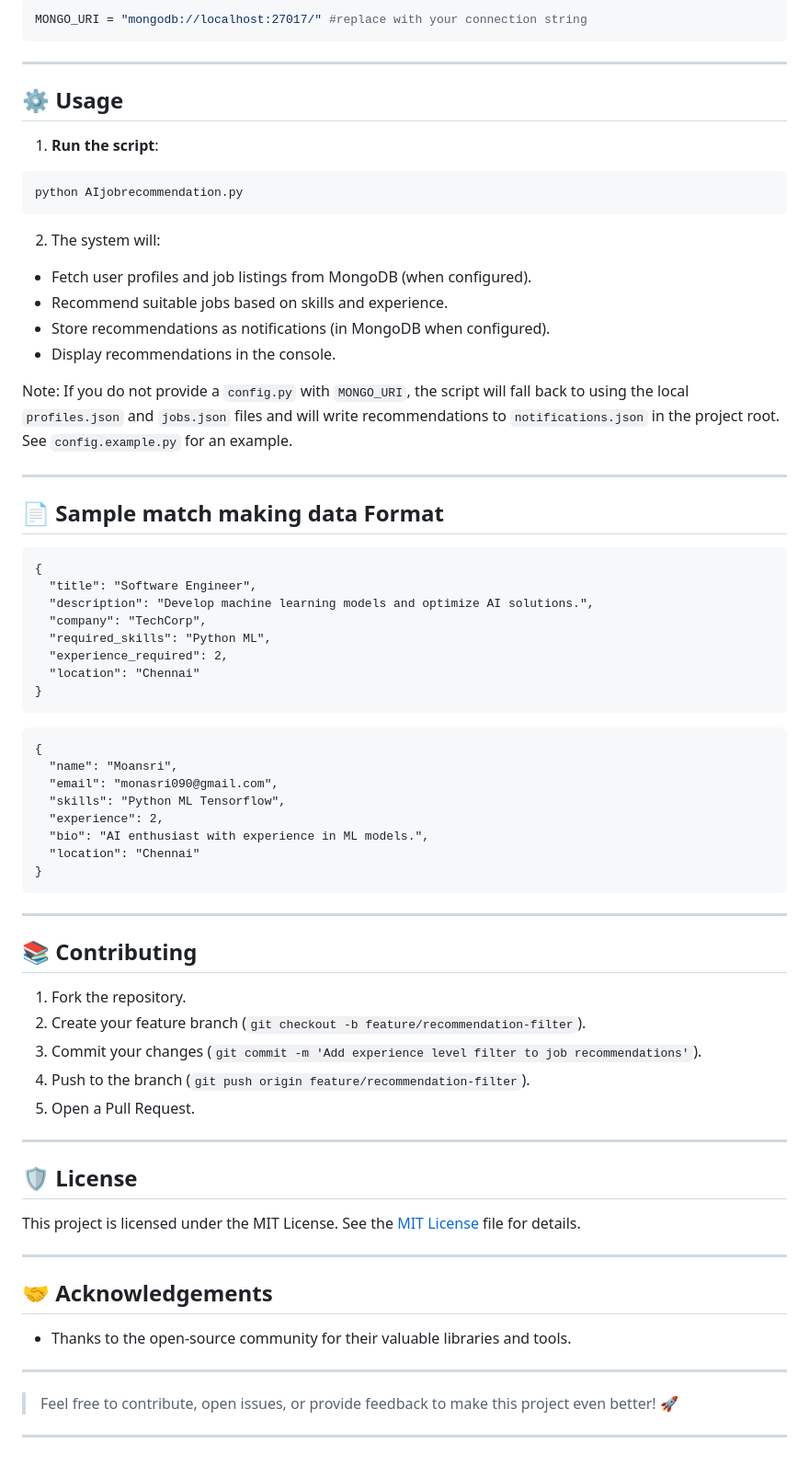
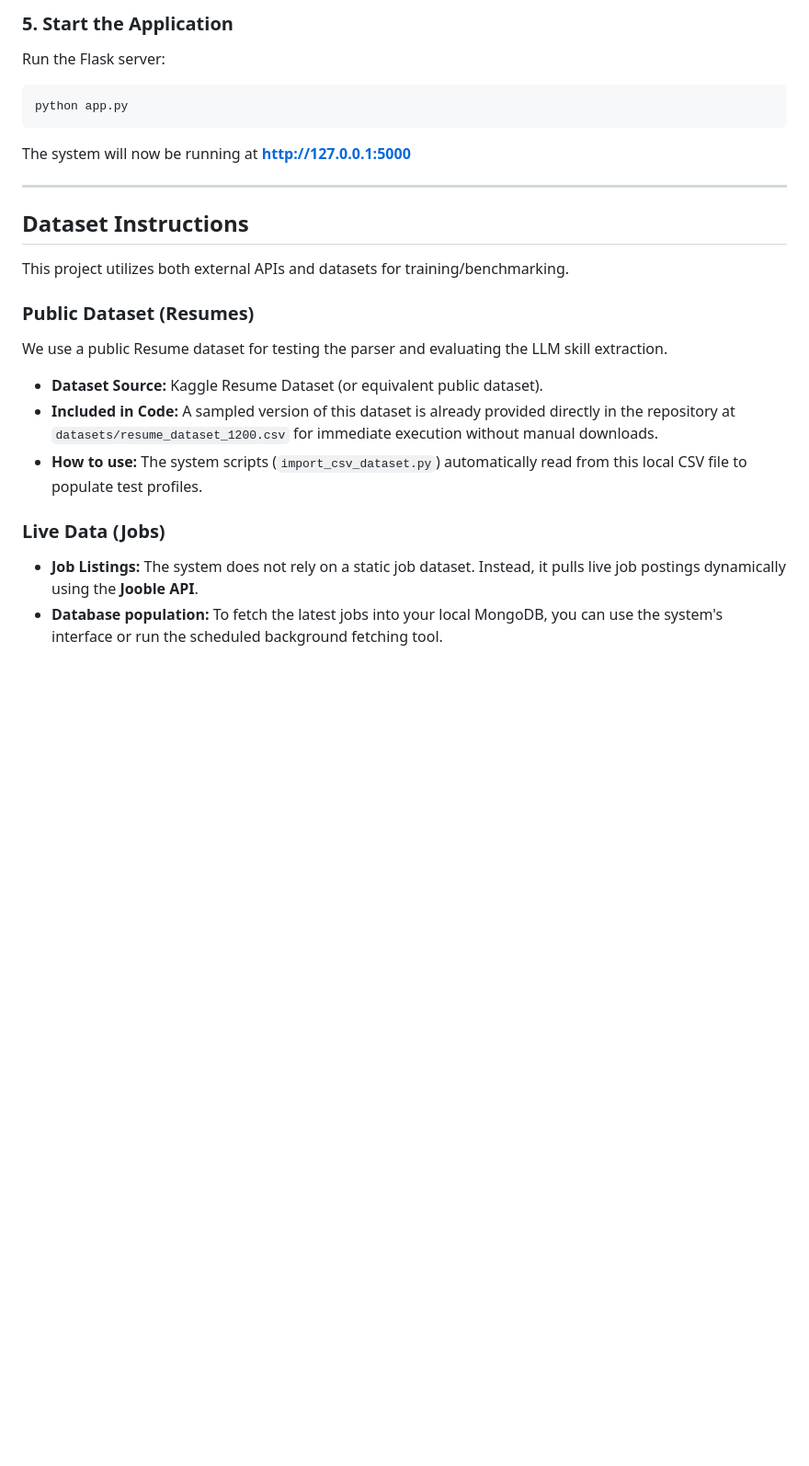
Before and after one commit to tehkaichun9595-create/ai-job-recommendation-system, a Markdown page: README.md, the part around one of its changes. Shown at 92% size. Rendered like a GitHub page; blank space fills up the shorter version.

````diff
--- a/README.md
+++ b/README.md
@@ -51,76 +71,23 @@ pip install -r requirements.txt
 
-```python
-MONGO_URI = "mongodb://localhost:27017/" #replace with your connection string
+### 5. Start the Application
+Run the Flask server:
+```bash
+python app.py
 ```
+The system will now be running at **http://127.0.0.1:5000**
 
 ---
 
-## ⚙️ Usage
+## Dataset Instructions
 
-1. **Run the script**:
+This project utilizes both external APIs and datasets for training/benchmarking.
 
-```bash
-python AIjobrecommendation.py
-```
+### Public Dataset (Resumes)
+We use a public Resume dataset for testing the parser and evaluating the LLM skill extraction.
+- **Dataset Source:** Kaggle Resume Dataset (or equivalent public dataset).
+- **Included in Code:** A sampled version of this dataset is already provided directly in the repository at `datasets/resume_dataset_1200.csv` for immediate execution without manual downloads.
+- **How to use:** The system scripts (`import_csv_dataset.py`) automatically read from this local CSV file to populate test profiles.
 
-2. The system will:
-  - Fetch user profiles and job listings from MongoDB (when configured).
-  - Recommend suitable jobs based on skills and experience.
-  - Store recommendations as notifications (in MongoDB when configured).
-  - Display recommendations in the console.
-
-Note: If you do not provide a `config.py` with `MONGO_URI`, the script will fall back to using the local `profiles.json` and `jobs.json` files and will write recommendations to `notifications.json` in the project root. See `config.example.py` for an example.
-
----
-
-## 📄 Sample match making data Format
-
-```jobs.json
-{
-  "title": "Software Engineer",
-  "description": "Develop machine learning models and optimize AI solutions.",
-  "company": "TechCorp",
-  "required_skills": "Python ML",
-  "experience_required": 2,
-  "location": "Chennai"
-}
-```
-
-```userprofiles.json
-{
-  "name": "Moansri",
-  "email": "monasri090@gmail.com",
-  "skills": "Python ML Tensorflow",
-  "experience": 2,
-  "bio": "AI enthusiast with experience in ML models.",
-  "location": "Chennai"
-}
-```
-
----
-
-## 📚 Contributing
-
-1. Fork the repository.
-2. Create your feature branch (`git checkout -b feature/recommendation-filter`).
-3. Commit your changes (`git commit -m 'Add experience level filter to job recommendations'`).
-4. Push to the branch (`git push origin feature/recommendation-filter`).
-5. Open a Pull Request.
-
----
-
-## 🛡️ License
-
-This project is licensed under the MIT License. See the [MIT License](LICENSE) file for details.
-
----
-
-## 🤝 Acknowledgements
-
-- Thanks to the open-source community for their valuable libraries and tools.
-
----
-
-> Feel free to contribute, open issues, or provide feedback to make this project even better! 🚀
-
----
+### Live Data (Jobs)
+- **Job Listings:** The system does not rely on a static job dataset. Instead, it pulls live job postings dynamically using the **Jooble API**.
+- **Database population:** To fetch the latest jobs into your local MongoDB, you can use the system's interface or run the scheduled background fetching tool.
````
Also changed, not shown: other parts of README.md (+50 -30 lines).
